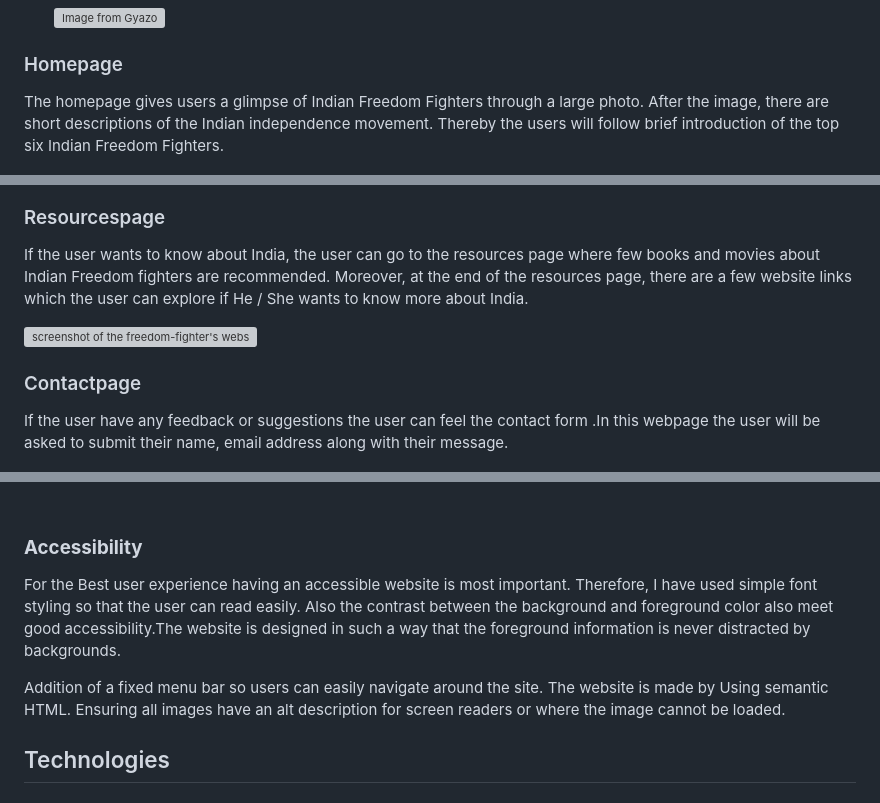
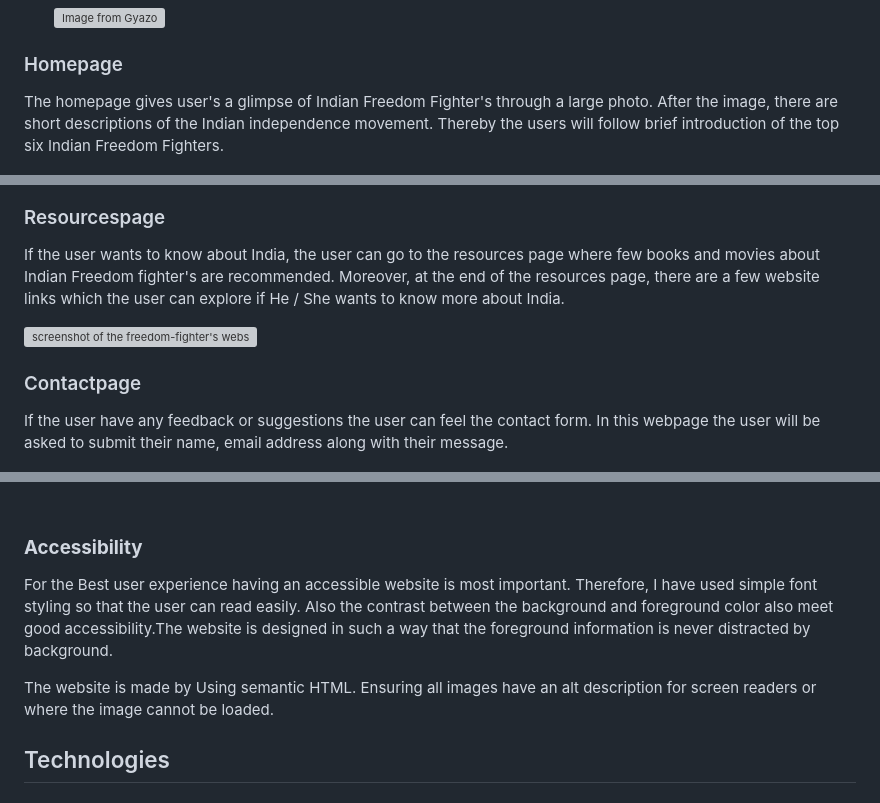
Before and after one commit to Dhvani-intwala/India-Independence, a Markdown page: README.md, 3 parts joined by grey strips. Drawn GitHub-style; grey boxes are pictures that could not be loaded.

```diff
--- a/README.md
+++ b/README.md
@@ -86,7 +86,7 @@ The website has four main pages which are accessible to the users, which are the
 
 ### Homepage
 
-The homepage gives users a glimpse of Indian Freedom Fighters through a large photo.
+The homepage gives user's a glimpse of Indian Freedom Fighter's through a large photo.
 After the image, there are short descriptions of the Indian independence movement. Thereby the users will follow brief introduction of the top six Indian Freedom Fighters.
 
  ![screenshot of the freedom-fighter's website homepage](assets/Readme-images/Home-Screenshot.png)
@@ -101,13 +101,13 @@ The History of India page consists of the simple layout of boxes. The webpage is
 
 ### Resourcespage
 
-If the user wants to know about India, the user can go to the resources page where few books and movies about Indian Freedom fighters are recommended. Moreover, at the end of the resources page, there are a few website links which the user can explore if He / She wants to know more about India.
+If the user wants to know about India, the user can go to the resources page where few books and movies about Indian Freedom fighter's are recommended. Moreover, at the end of the resources page, there are a few website links which the user can explore if He / She wants to know more about India.
 
 ![screenshot of the freedom-fighter's website Resourcespage](assets/Readme-images/resorcespage1.png)
 
 ### Contactpage
 
-If the user have any feedback or suggestions the user can feel the contact form .In this webpage the user will be asked to submit their name, email address along with their message.
+If the user have any feedback or suggestions the user can feel the contact form. In this webpage the user will be asked to submit their name, email address along with their message.
 
 ![screenshot of the freedom-fighter's website Contactpage](assets/Readme-images/contact-page1.png)
 
@@ -122,9 +122,9 @@ This page will appear when the user will submit the contact form where a Thank y
 
 ### **Accessibility**
 
-For the Best user experience having an accessible website is most important. Therefore, I have used simple font styling so that the user can read easily. Also the contrast between the background and foreground color also meet good accessibility.The website is designed in such a way that the foreground information is never distracted by backgrounds.
+For the Best user experience having an accessible website is most important. Therefore, I have used simple font styling so that the user can read easily. Also the contrast between the background and foreground color also meet good accessibility.The website is designed in such a way that the foreground information is never distracted by background.
 
-Addition of a fixed menu bar so users can easily navigate around the site. The website is made by Using semantic HTML. Ensuring all images have an alt description for screen readers or where the image cannot be loaded.
+The website is made by Using semantic HTML. Ensuring all images have an alt description for screen readers or where the image cannot be loaded.
 
 ## Technologies
 ### **Languages Used**
```
Also changed, not shown: other parts of README.md (+13 -13 lines), assets/Readme-images/deployment-img.png (added), assets/Readme-images/deployment-link.png (added), 7 other files.
